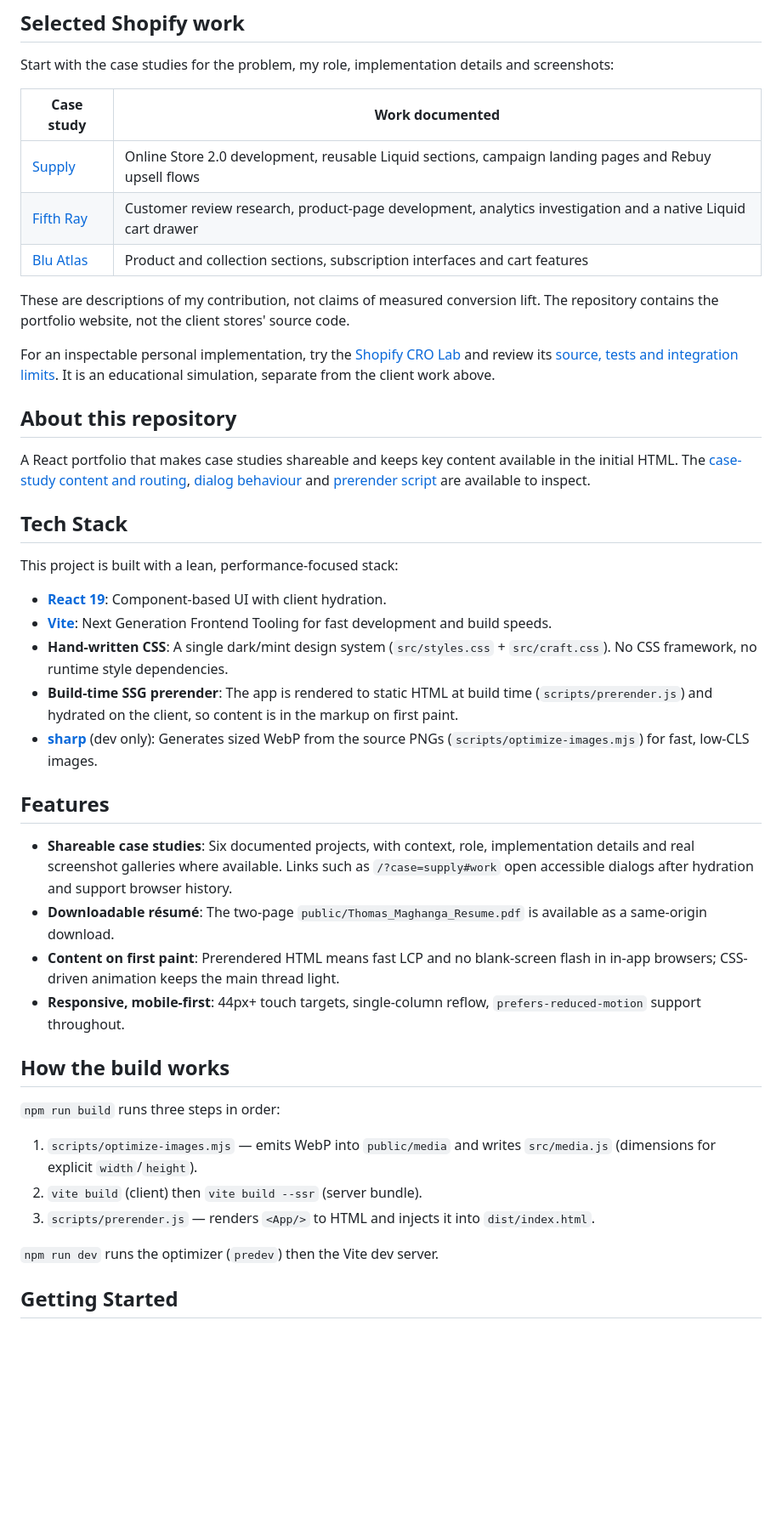
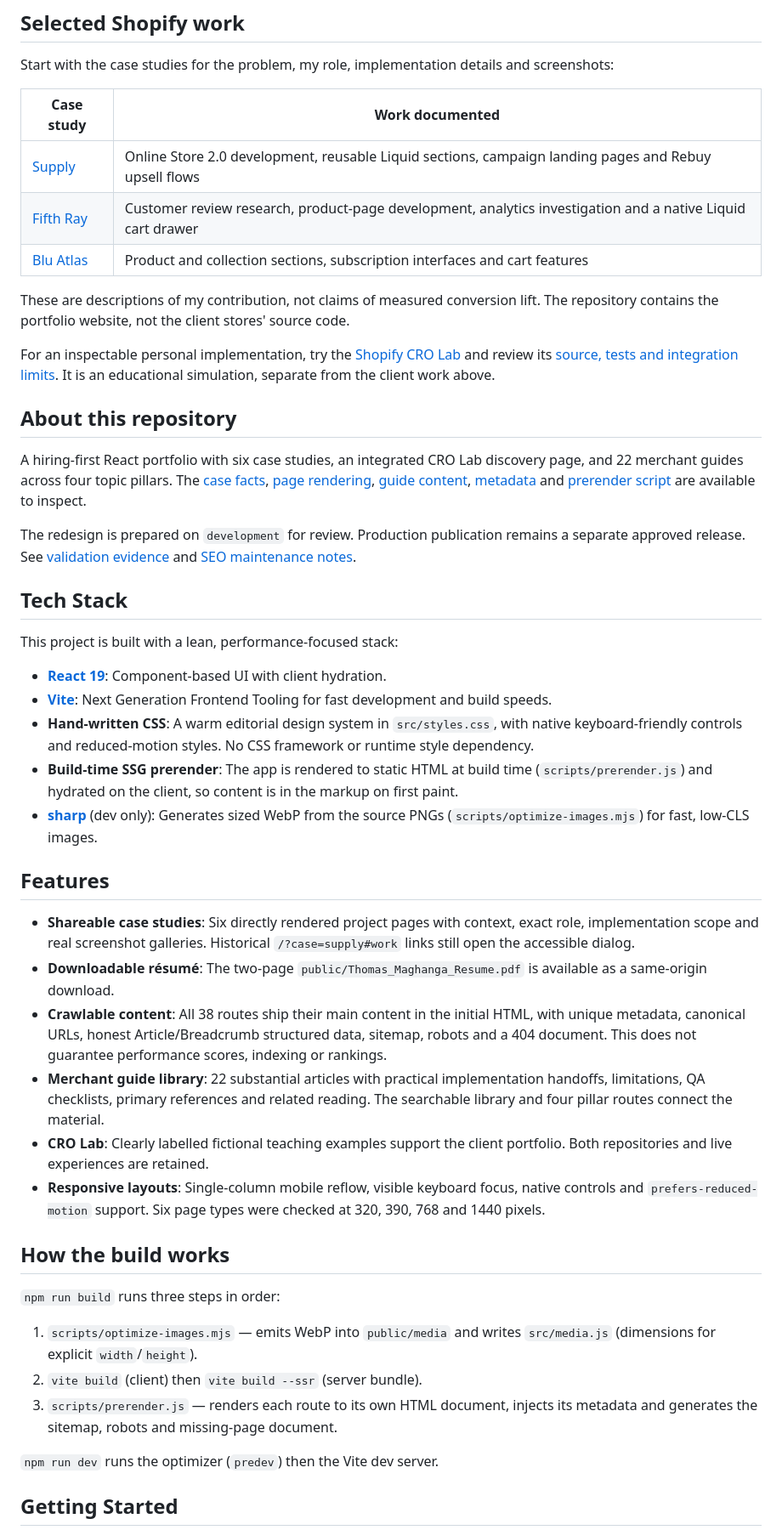
Before and after one commit to maghangadotcom/maghanga-portfolio, a Markdown page: README.md, the part around one of its changes. Shown at 85% size. GitHub-like rendering; blank space fills up the shorter version.

Commit message:
docs: describe guide routes and portfolio validation workflow

```diff
--- a/README.md
+++ b/README.md
@@ -22,7 +22,9 @@ For an inspectable personal implementation, try the [Shopify CRO Lab](https://sh
 
 ## About this repository
 
-A React portfolio that makes case studies shareable and keeps key content available in the initial HTML. The [case-study content and routing](src/App.jsx), [dialog behaviour](src/CaseDialog.jsx) and [prerender script](scripts/prerender.js) are available to inspect.
+A hiring-first React portfolio with six case studies, an integrated CRO Lab discovery page, and 22 merchant guides across four topic pillars. The [case facts](src/cases.js), [page rendering](src/App.jsx), [guide content](src/content/index.js), [metadata](src/seo.js) and [prerender script](scripts/prerender.js) are available to inspect.
+
+The redesign is prepared on `development` for review. Production publication remains a separate approved release. See [validation evidence](docs/PORTFOLIO-VALIDATION.md) and [SEO maintenance notes](docs/SEO.md).
 
 ## Tech Stack
 
@@ -30,16 +32,18 @@ This project is built with a lean, performance-focused stack:
 
 -   **[React 19](https://react.dev/)**: Component-based UI with client hydration.
 -   **[Vite](https://vitejs.dev/)**: Next Generation Frontend Tooling for fast development and build speeds.
--   **Hand-written CSS**: A single dark/mint design system (`src/styles.css` + `src/craft.css`). No CSS framework, no runtime style dependencies.
+-   **Hand-written CSS**: A warm editorial design system in `src/styles.css`, with native keyboard-friendly controls and reduced-motion styles. No CSS framework or runtime style dependency.
 -   **Build-time SSG prerender**: The app is rendered to static HTML at build time (`scripts/prerender.js`) and hydrated on the client, so content is in the markup on first paint.
 -   **[sharp](https://sharp.pixelplumbing.com/)** (dev only): Generates sized WebP from the source PNGs (`scripts/optimize-images.mjs`) for fast, low-CLS images.
 
 ## Features
 
--   **Shareable case studies**: Six documented projects, with context, role, implementation details and real screenshot galleries where available. Links such as `/?case=supply#work` open accessible dialogs after hydration and support browser history.
+-   **Shareable case studies**: Six directly rendered project pages with context, exact role, implementation scope and real screenshot galleries. Historical `/?case=supply#work` links still open the accessible dialog.
 -   **Downloadable résumé**: The two-page `public/Thomas_Maghanga_Resume.pdf` is available as a same-origin download.
--   **Content on first paint**: Prerendered HTML means fast LCP and no blank-screen flash in in-app browsers; CSS-driven animation keeps the main thread light.
--   **Responsive, mobile-first**: 44px+ touch targets, single-column reflow, `prefers-reduced-motion` support throughout.
+-   **Crawlable content**: All 38 routes ship their main content in the initial HTML, with unique metadata, canonical URLs, honest Article/Breadcrumb structured data, sitemap, robots and a 404 document. This does not guarantee performance scores, indexing or rankings.
+-   **Merchant guide library**: 22 substantial articles with practical implementation handoffs, limitations, QA checklists, primary references and related reading. The searchable library and four pillar routes connect the material.
+-   **CRO Lab**: Clearly labelled fictional teaching examples support the client portfolio. Both repositories and live experiences are retained.
+-   **Responsive layouts**: Single-column mobile reflow, visible keyboard focus, native controls and `prefers-reduced-motion` support. Six page types were checked at 320, 390, 768 and 1440 pixels.
 
 ## How the build works
 
@@ -47,7 +51,7 @@ This project is built with a lean, performance-focused stack:
 
 1.  `scripts/optimize-images.mjs` — emits WebP into `public/media` and writes `src/media.js` (dimensions for explicit `width`/`height`).
 2.  `vite build` (client) then `vite build --ssr` (server bundle).
-3.  `scripts/prerender.js` — renders `<App/>` to HTML and injects it into `dist/index.html`.
+3.  `scripts/prerender.js` — renders each route to its own HTML document, injects its metadata and generates the sitemap, robots and missing-page document.
 
 `npm run dev` runs the optimizer (`predev`) then the Vite dev server.
 
```
Also changed, not shown: other parts of README.md (+6 -6 lines).
